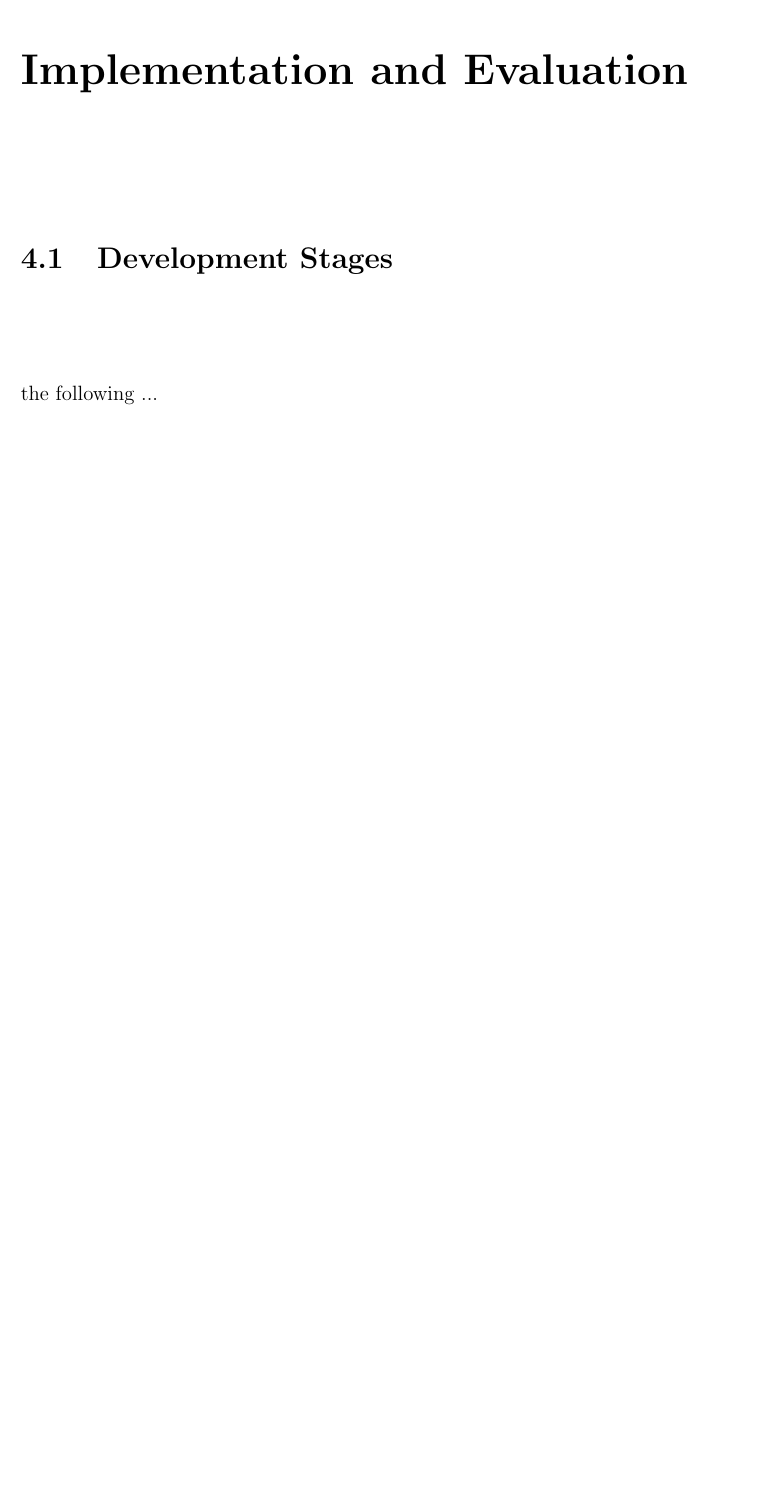
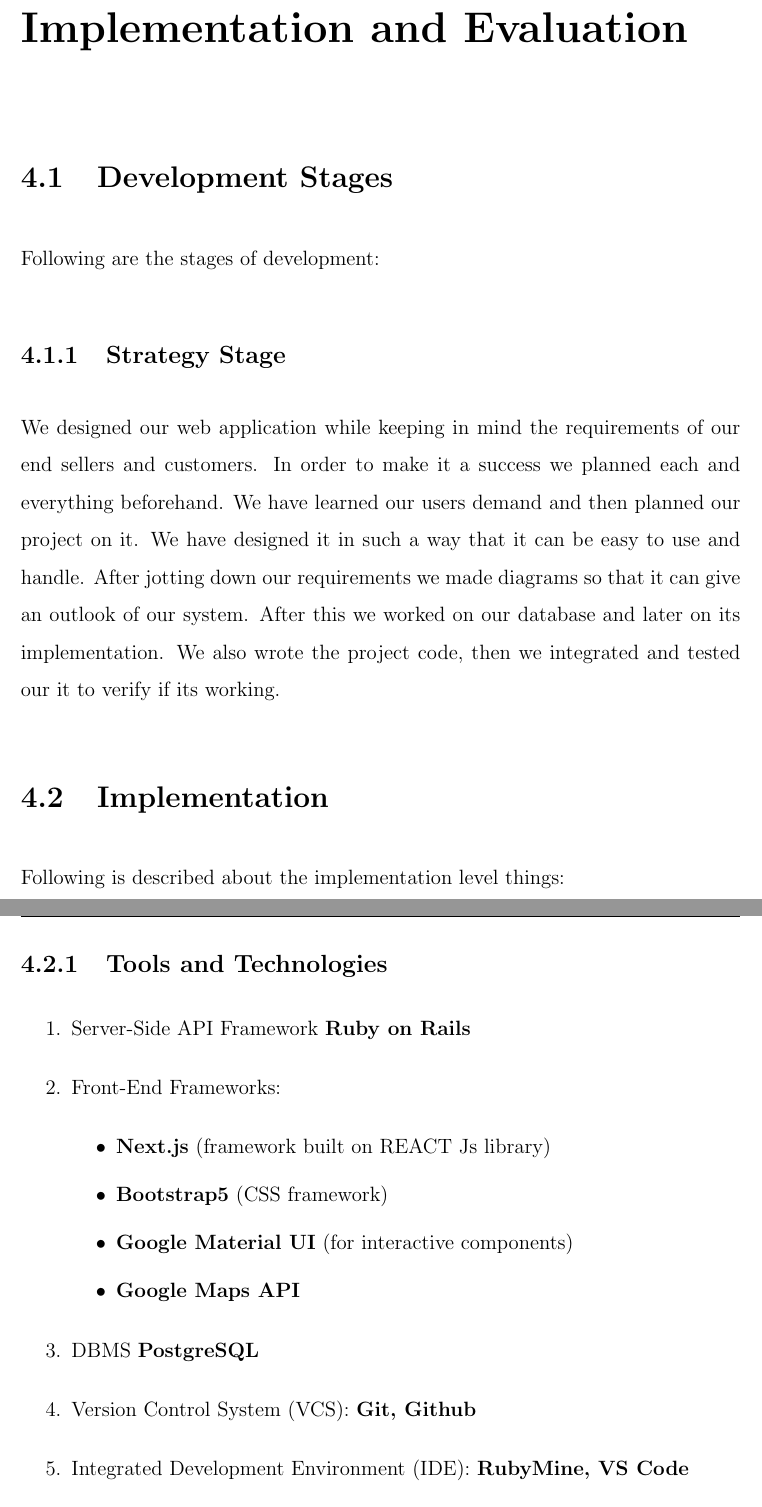
Before and after one commit to MuhammadZeeshanYousaf/shop-trackee-docs, a LaTeX thesis (ProjectMain_StudentName_123BS14.tex, which reads Chapters/Chapter4.tex): part of page 29 of 42 before the commit and two parts of pages 29 and 30 of 43 after it, the two joined at a grey line, cut so that both start at the same text, the shorter picture padded with empty space. Compiled offline with pdfLaTeX.

Commit message:
Add tools and technologies.

```diff
--- a/Chapters/Chapter4.tex
+++ b/Chapters/Chapter4.tex
@@ -8,4 +8,24 @@
 
 %----------------------------------------------------------------------------------------
 \section{Development Stages }
-the following ...
+Following are the stages of development:
+\subsection{Strategy Stage}
+We designed our web application while keeping in mind the requirements of our end sellers and customers. In order to make it a success we planned each and everything beforehand. We have learned our users demand and then planned our project on it. We have designed it in such a way that it can be easy to use and handle. After jotting down our requirements we made diagrams so that it can give an outlook of our system. After this we worked on our database and later on its implementation. We also wrote the project code, then we integrated and tested our it to verify if its working.
+
+\section{Implementation}
+Following is described about the implementation level things:
+
+\subsection{Tools and Technologies}
+\begin{enumerate}
+	\item Server-Side API Framework \textbf{Ruby on Rails}
+	\item Front-End Frameworks:
+	\begin{itemize}
+		\item \textbf{Next.js} (framework built on REACT Js library)
+		\item \textbf{Bootstrap5} (CSS framework)
+		\item \textbf{Google Material UI} (for interactive components)
+		\item \textbf{Google Maps API}
+	\end{itemize}
+	\item DBMS \textbf{PostgreSQL}
+	\item Version Control System (VCS): \textbf{Git, Github}
+	\item Integrated Development Environment (IDE): \textbf{RubyMine, VS Code}
+	\item API and Web testing tool: \textbf{Postman}
```
Also changed, not shown: ProjectMain_StudentName_123BS14.tex (+5 -5 lines), ProjectMain_StudentName_123BS14.pdf, Chapters/Chapter4.tex (16 more changed lines), 7 other files.
